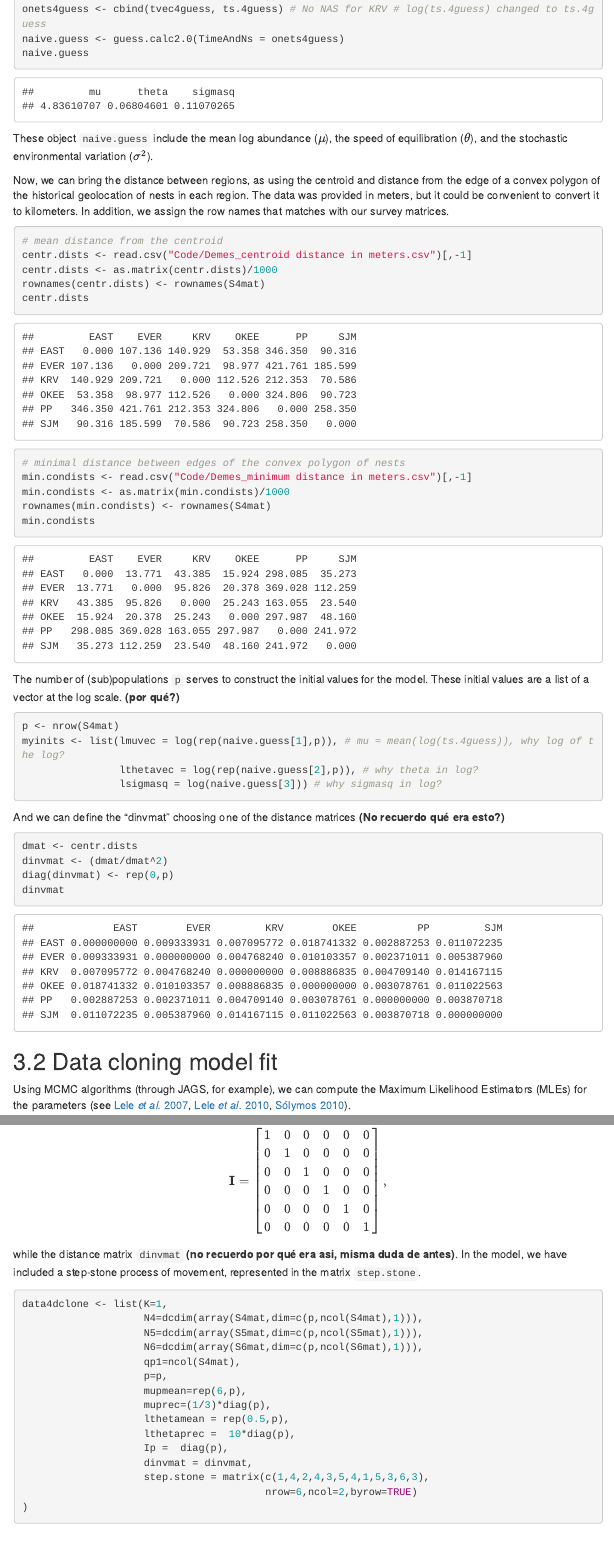
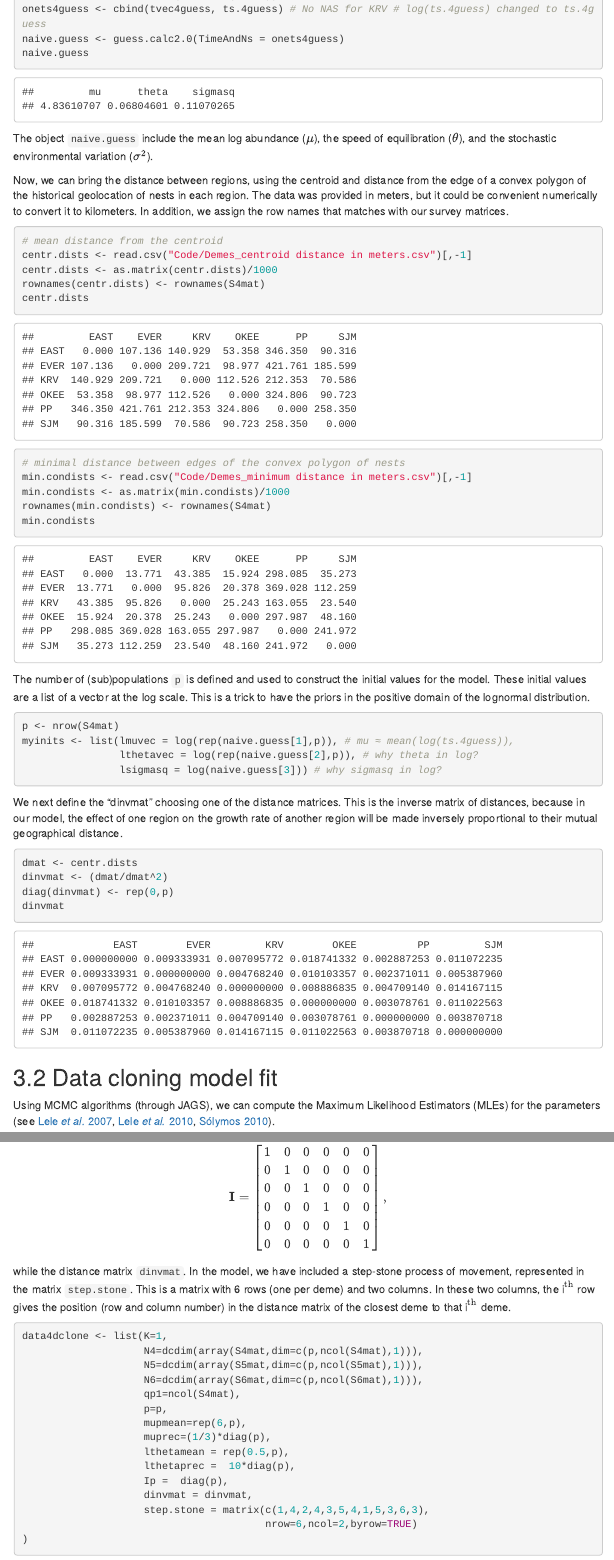
Before and after one commit to OACColombia/snki_pva, an R Markdown document (SNKI-PVA GSS.Rmd): the page in a window 1100 px wide, from 9520 px down, and a second part further down, joined at a grey line. Rendered offline with R 4.5, knitr and Pandoc, with nearby package versions; code that draws random numbers runs with fixed seeds of ours; some code elsewhere in the file could not run offline; menus at the side of the page are left out.

Commit message:
Monday morning update

````diff
--- a/SNKI-PVA GSS.Rmd
+++ b/SNKI-PVA GSS.Rmd
@@ -461,9 +461,9 @@ naive.guess <- guess.calc2.0(TimeAndNs = onets4guess)
 naive.guess
 ```
 
-These object `naive.guess` include the mean log abundance ($\mu$), the speed of equilibration ($\theta$), and the stochastic environmental variation ($\sigma^2$).
+The object `naive.guess` include the mean log abundance ($\mu$), the speed of equilibration ($\theta$), and the stochastic environmental variation ($\sigma^2$).
 
-Now, we can bring the distance between regions, as using the centroid and distance from the edge of a convex polygon of the historical geolocation of nests in each region. The data was provided in meters, but it could be convenient to convert it to kilometers. In addition, we assign the row names that matches with our survey matrices.
+Now, we can bring the distance between regions, using the centroid and distance from the edge of a convex polygon of the historical geolocation of nests in each region. The data was provided in meters, but it could be convenient numerically to convert it to kilometers. In addition, we assign the row names that matches with our survey matrices.
 ```{r}
 # mean distance from the centroid
 centr.dists <- read.csv("Code/Demes_centroid distance in meters.csv")[,-1]
@@ -478,15 +478,15 @@ rownames(min.condists) <- rownames(S4mat)
 min.condists
 ```
 
-The number of (sub)populations `p` serves to construct the initial values for the model. These initial values are a list of a vector at the log scale. **(por qué?)**
+The number of (sub)populations `p` is defined and used to construct the initial values for the model. These initial values are a list of a vector at the log scale. This is a trick to have the priors in the positive domain of the lognormal distribution.
 ```{r}
 p <- nrow(S4mat)
-myinits <- list(lmuvec = log(rep(naive.guess[1],p)), # mu ≈ mean(log(ts.4guess)), why log of the log?
+myinits <- list(lmuvec = log(rep(naive.guess[1],p)), # mu ≈ mean(log(ts.4guess)),
                 lthetavec = log(rep(naive.guess[2],p)), # why theta in log?
                 lsigmasq = log(naive.guess[3])) # why sigmasq in log?
 ```
 
-And we can define the "dinvmat" choosing one of the distance matrices **(No recuerdo qué era esto?)**
+We next define the "dinvmat" choosing one of the distance matrices. This is the inverse matrix of distances, because in our model, the effect of one region on the growth rate of another region will be made inversely proportional to their mutual geographical distance.
 ```{r}
 dmat <- centr.dists
 dinvmat <- (dmat/dmat^2)
@@ -496,7 +496,7 @@ dinvmat
 
 ## Data cloning model fit
 
-Using MCMC algorithms (through JAGS, for example), we can compute the Maximum Likelihood Estimators (MLEs) for the parameters (see [Lele *et al.* 2007](https://onlinelibrary.wiley.com/doi/full/10.1111/j.1461-0248.2007.01047.x), [Lele *et al.* 2010](https://www.math.ualberta.ca/~slele/publications/Lele%20et%20al%20GLMM%202010.pdf), [Sólymos 2010](https://journal.r-project.org/archive/2010/RJ-2010-011/index.html)).
+Using MCMC algorithms (through JAGS), we can compute the Maximum Likelihood Estimators (MLEs) for the parameters (see [Lele *et al.* 2007](https://onlinelibrary.wiley.com/doi/full/10.1111/j.1461-0248.2007.01047.x), [Lele *et al.* 2010](https://www.math.ualberta.ca/~slele/publications/Lele%20et%20al%20GLMM%202010.pdf), [Sólymos 2010](https://journal.r-project.org/archive/2010/RJ-2010-011/index.html)).
 
 ```{r Data cloning model}
 MGSS_DC3.0 <- function(){
@@ -561,7 +561,7 @@ $$
         0 & 0 & 0 & 0 & 0 & 1
     \end{bmatrix},
 $$
-while the distance matrix `dinvmat` **(no recuerdo por qué era asi, misma duda de antes)**. In the model, we have included a step-stone process of movement, represented in the matrix `step.stone`.
+while the distance matrix `dinvmat`. In the model, we have included a step-stone process of movement, represented in the matrix `step.stone`. This is a matrix with 6 rows (one per deme) and two columns.  In these two columns, the i$^\text{th}$ row gives the position (row and column number) in the distance matrix of the closest deme to that i$^\text{th}$ deme.
 
 ```{r Data for dclone}
 data4dclone <- list(K=1,
````
Also changed, not shown: SNKI-PVA-GSS.html, SNKI-PVA GSS.Rmd (6 more changed lines).
